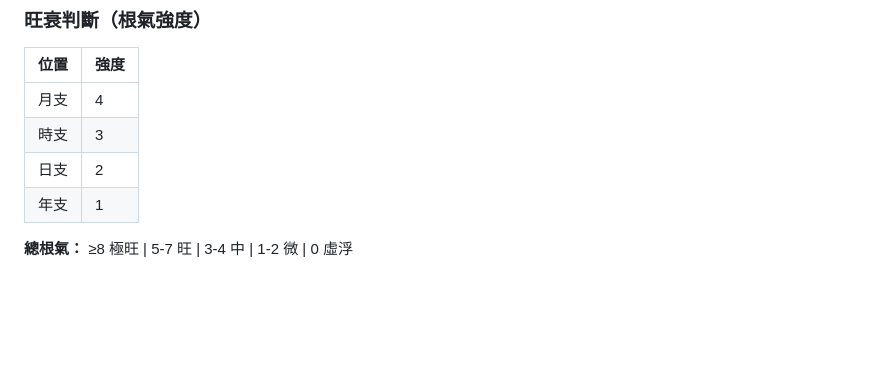
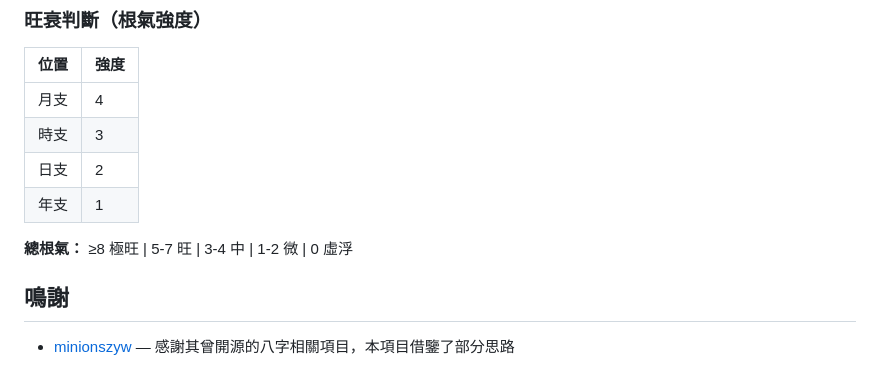
Before and after one commit to freddylamlc/bazi-patterns, a Markdown page: README.md, the part around the change. Drawn GitHub-style; blank space fills up the shorter version.

Commit message:
docs: add acknowledgment for minionszyw
Co-Authored-By: Claude Opus 4.7 <noreply@anthropic.com>

```diff
--- a/README.md
+++ b/README.md
@@ -178,3 +178,7 @@ ln_zhi_idx = (year_zhi_idx + liunian_age) % 12
 | 年支 | 1 |
 
 **總根氣：** ≥8 極旺 | 5-7 旺 | 3-4 中 | 1-2 微 | 0 虛浮
+
+## 鳴謝
+
+- [minionszyw](https://github.com/minionszyw) — 感謝其曾開源的八字相關項目，本項目借鑒了部分思路
```
